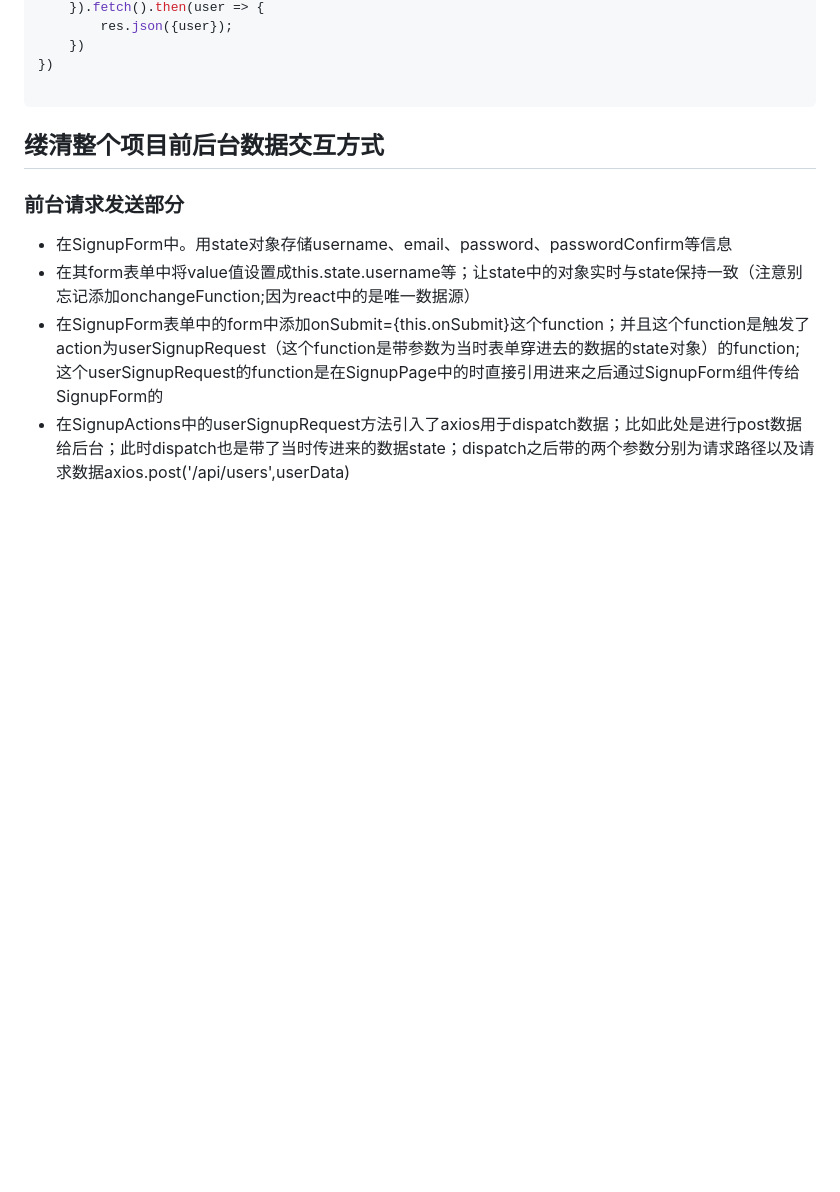
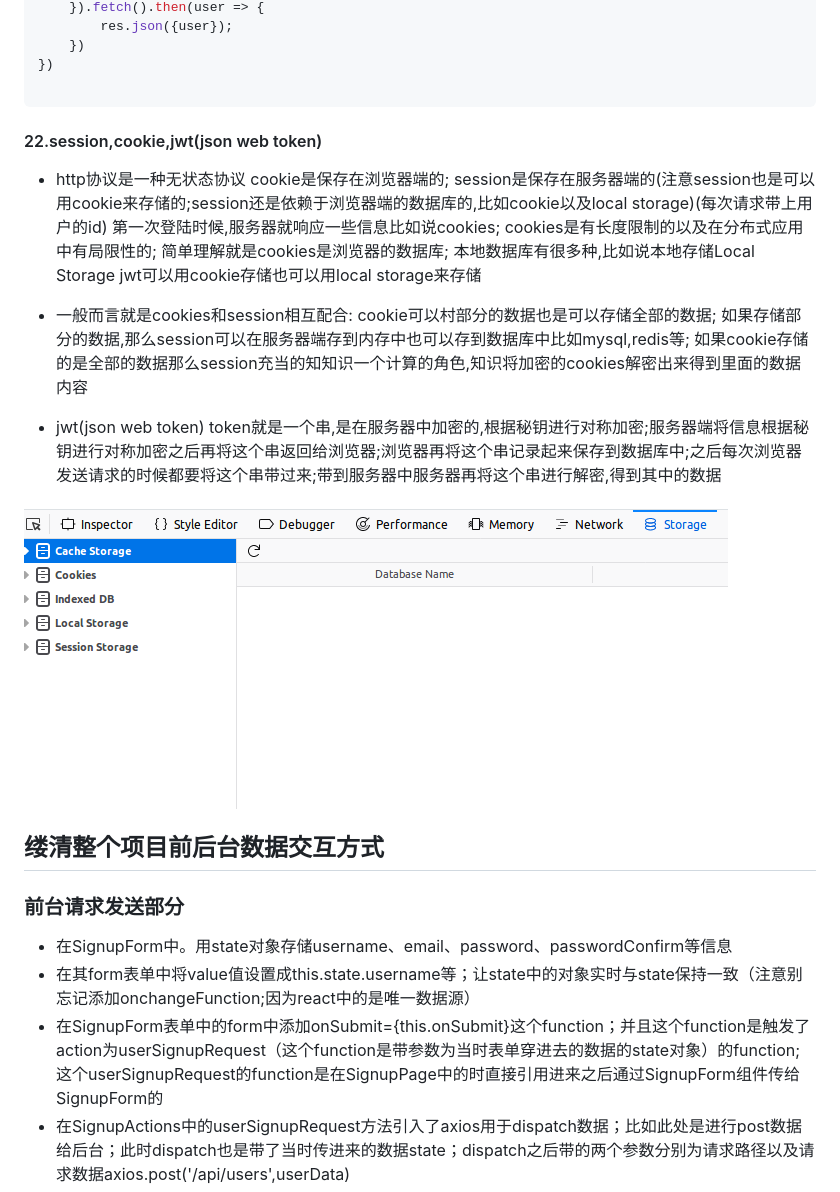
Before and after one commit to smileyqp/loginReactApp, a Markdown page: README.md, the part around the change. Drawn GitHub-style; pictures changed too: README_PIC/local_database.png (added); blank space fills up the shorter version.

Commit message:
polish README.md

````diff
--- a/README.md
+++ b/README.md
@@ -491,6 +491,29 @@ router.get('/:identifier',(req,res)=>{
 ```
 
 
+#### 22.session,cookie,jwt(json web token)
+* http协议是一种无状态协议
+cookie是保存在浏览器端的;
+session是保存在服务器端的(注意session也是可以用cookie来存储的;session还是依赖于浏览器端的数据库的,比如cookie以及local storage)(每次请求带上用户的id)
+第一次登陆时候,服务器就响应一些信息比如说cookies;
+cookies是有长度限制的以及在分布式应用中有局限性的;
+简单理解就是cookies是浏览器的数据库;
+本地数据库有很多种,比如说本地存储Local Storage
+jwt可以用cookie存储也可以用local storage来存储
+
+* 一般而言就是cookies和session相互配合:
+cookie可以村部分的数据也是可以存储全部的数据;
+如果存储部分的数据,那么session可以在服务器端存到内存中也可以存到数据库中比如mysql,redis等;
+如果cookie存储的是全部的数据那么session充当的知知识一个计算的角色,知识将加密的cookies解密出来得到里面的数据内容
+
+
+* jwt(json web token)
+token就是一个串,是在服务器中加密的,根据秘钥进行对称加密;服务器端将信息根据秘钥进行对称加密之后再将这个串返回给浏览器;浏览器再将这个串记录起来保存到数据库中;之后每次浏览器发送请求的时候都要将这个串带过来;带到服务器中服务器再将这个串进行解密,得到其中的数据
+
+
+
+![Image text](https://github.com/smileyqp/loginReactApp/blob/master/README_PIC/local_database.png)
+
 
 ## 缕清整个项目前后台数据交互方式
 ### 前台请求发送部分
````
Also changed, not shown: 1 other file.
